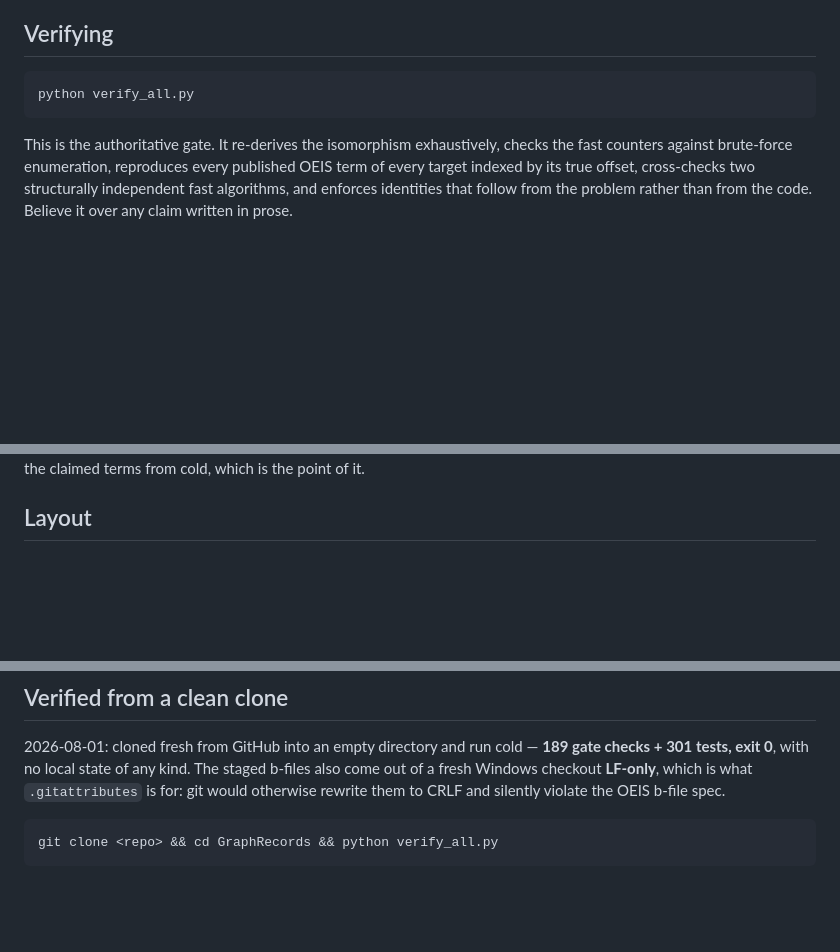
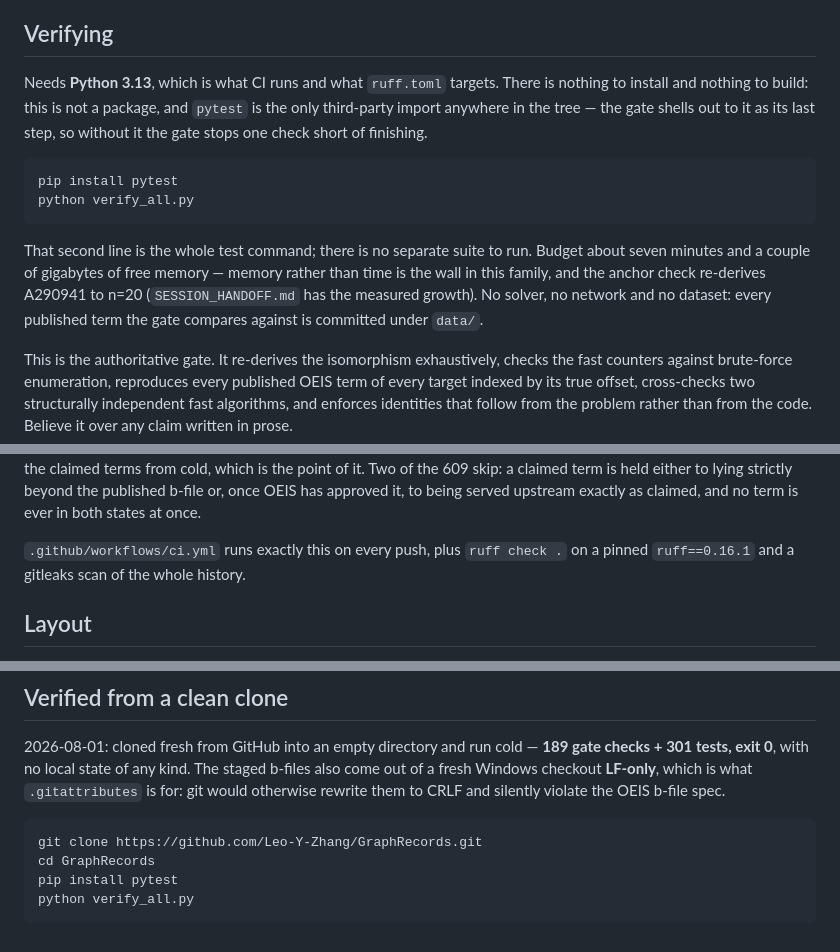
Before and after one commit to Leo-Y-Zhang/GraphRecords, a Markdown page: README.md, 3 parts joined by grey strips. GitHub-like rendering; blank space fills up the shorter version.

```diff
--- a/README.md
+++ b/README.md
@@ -27,7 +27,20 @@ does that job instead.
 
 ## Verifying
 
+Needs **Python 3.13**, which is what CI runs and what `ruff.toml` targets. There
+is nothing to install and nothing to build: this is not a package, and `pytest`
+is the only third-party import anywhere in the tree — the gate shells out to it
+as its last step, so without it the gate stops one check short of finishing.
+
+    pip install pytest
     python verify_all.py
+
+That second line is the whole test command; there is no separate suite to run.
+Budget about seven minutes and a couple of gigabytes of free memory — memory
+rather than time is the wall in this family, and the anchor check re-derives
+A290941 to n=20 (`SESSION_HANDOFF.md` has the measured growth). No solver, no
+network and no dataset: every published term the gate compares against is
+committed under `data/`.
 
 This is the authoritative gate. It re-derives the isomorphism exhaustively,
 checks the fast counters against brute-force enumeration, reproduces every
@@ -44,5 +57,10 @@ As of 2026-08-14 the gate is **292 checks + 607 tests, exit 0**, and takes about
 seven minutes: most of that is re-deriving the claimed terms from cold, which is
-the point of it.
+the point of it. Two of the 609 skip: a claimed term is held either to lying
+strictly beyond the published b-file or, once OEIS has approved it, to being
+served upstream exactly as claimed, and no term is ever in both states at once.
+
+`.github/workflows/ci.yml` runs exactly this on every push, plus `ruff check .`
+on a pinned `ruff==0.16.1` and a gitleaks scan of the whole history.
 
 ## Layout
 
@@ -88,4 +106,7 @@ staged b-files also come out of a fresh Windows checkout **LF-only**, which is
 what `.gitattributes` is for: git would otherwise rewrite them to CRLF and
 silently violate the OEIS b-file spec.
 
-    git clone <repo> && cd GraphRecords && python verify_all.py
+    git clone https://github.com/Leo-Y-Zhang/GraphRecords.git
+    cd GraphRecords
+    pip install pytest
+    python verify_all.py
```
Also changed, not shown: other parts of README.md (+1 -1 lines), SESSION_HANDOFF.md (+27 -24 lines).
